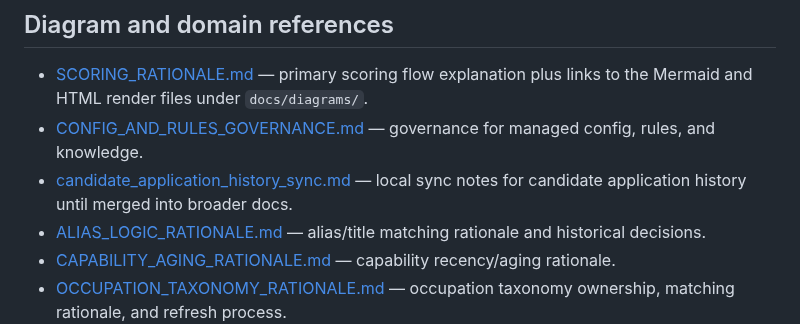
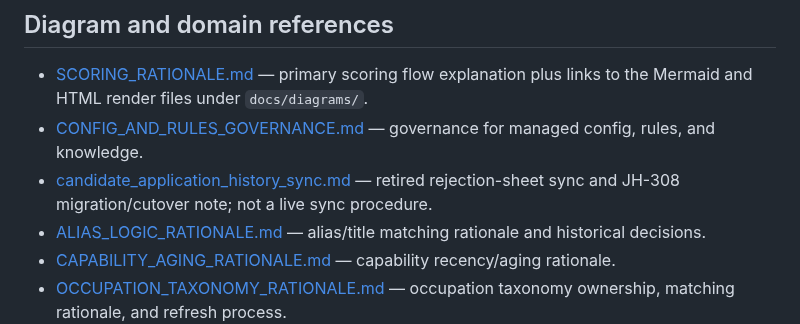
Before and after one commit to robvoto/job-hunter-agent, a Markdown page: docs/INDEX.md, the part around the change. Drawn GitHub-style.

```diff
--- a/docs/INDEX.md
+++ b/docs/INDEX.md
@@ -30,7 +30,7 @@ Use this as the canonical documentation routing index for the repo. It should st
 
 - [SCORING_RATIONALE.md](SCORING_RATIONALE.md#process-flow-overview) — primary scoring flow explanation plus links to the Mermaid and HTML render files under `docs/diagrams/`.
 - [CONFIG_AND_RULES_GOVERNANCE.md](CONFIG_AND_RULES_GOVERNANCE.md) — governance for managed config, rules, and knowledge.
-- [candidate_application_history_sync.md](candidate_application_history_sync.md) — local sync notes for candidate application history until merged into broader docs.
+- [candidate_application_history_sync.md](candidate_application_history_sync.md) — retired rejection-sheet sync and JH-308 migration/cutover note; not a live sync procedure.
 - [ALIAS_LOGIC_RATIONALE.md](ALIAS_LOGIC_RATIONALE.md) — alias/title matching rationale and historical decisions.
 - [CAPABILITY_AGING_RATIONALE.md](CAPABILITY_AGING_RATIONALE.md) — capability recency/aging rationale.
 - [OCCUPATION_TAXONOMY_RATIONALE.md](OCCUPATION_TAXONOMY_RATIONALE.md) — occupation taxonomy ownership, matching rationale, and refresh process.
```
Also changed, not shown: docs/DOC_INDEX.md (+2 -1 lines).
